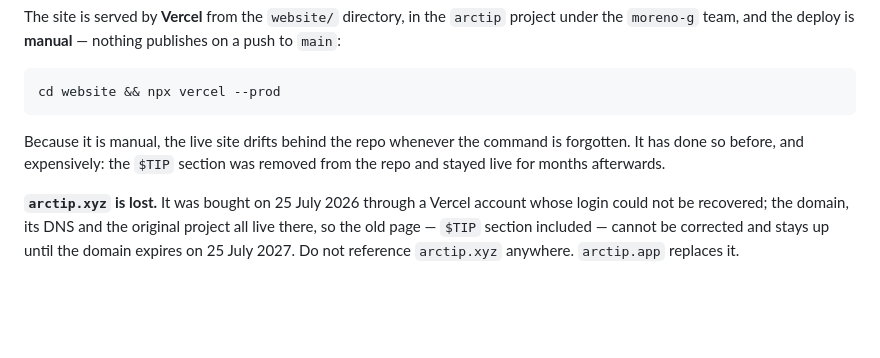
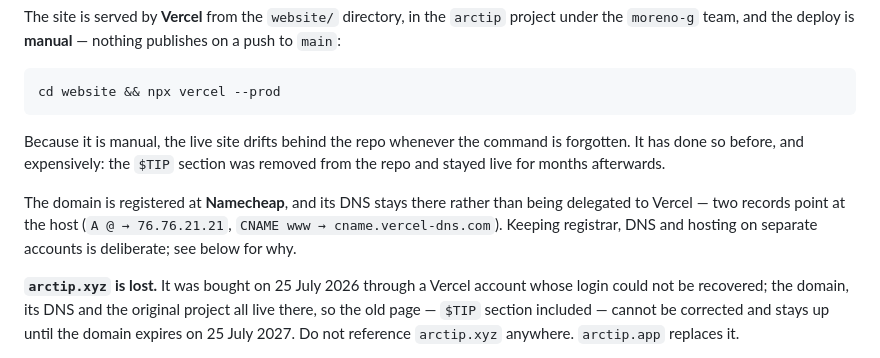
Before and after one commit to moreno-g/arctip, a Markdown page: README.md, the part around the change. Drawn GitHub-style; blank space fills up the shorter version.

```diff
--- a/README.md
+++ b/README.md
@@ -138,6 +138,11 @@ Because it is manual, the live site drifts behind the repo whenever the command
 is forgotten. It has done so before, and expensively: the `$TIP` section was
 removed from the repo and stayed live for months afterwards.
 
+The domain is registered at **Namecheap**, and its DNS stays there rather than
+being delegated to Vercel — two records point at the host (`A @ → 76.76.21.21`,
+`CNAME www → cname.vercel-dns.com`). Keeping registrar, DNS and hosting on
+separate accounts is deliberate; see below for why.
+
 **`arctip.xyz` is lost.** It was bought on 25 July 2026 through a Vercel account
 whose login could not be recovered; the domain, its DNS and the original project
 all live there, so the old page — `$TIP` section included — cannot be corrected
```
Also changed, not shown: CLAUDE.md (+14 -4 lines).
